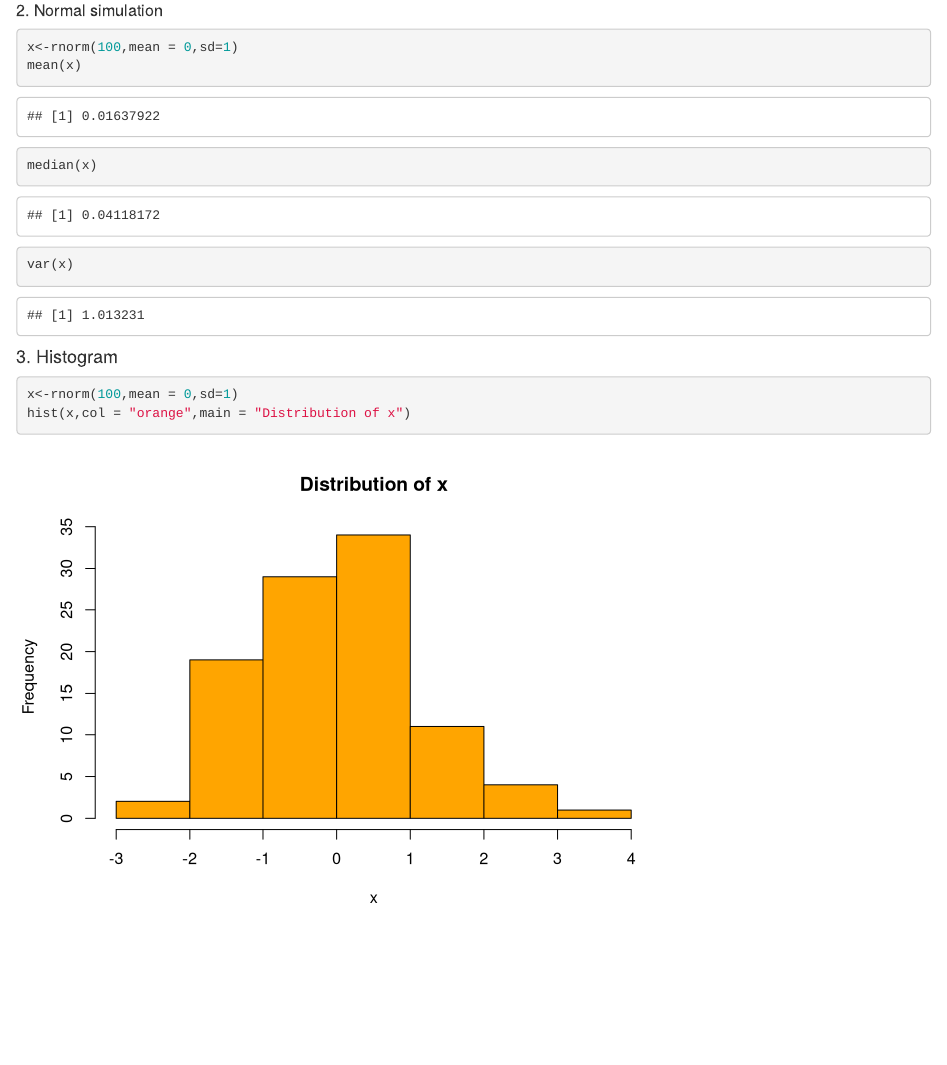
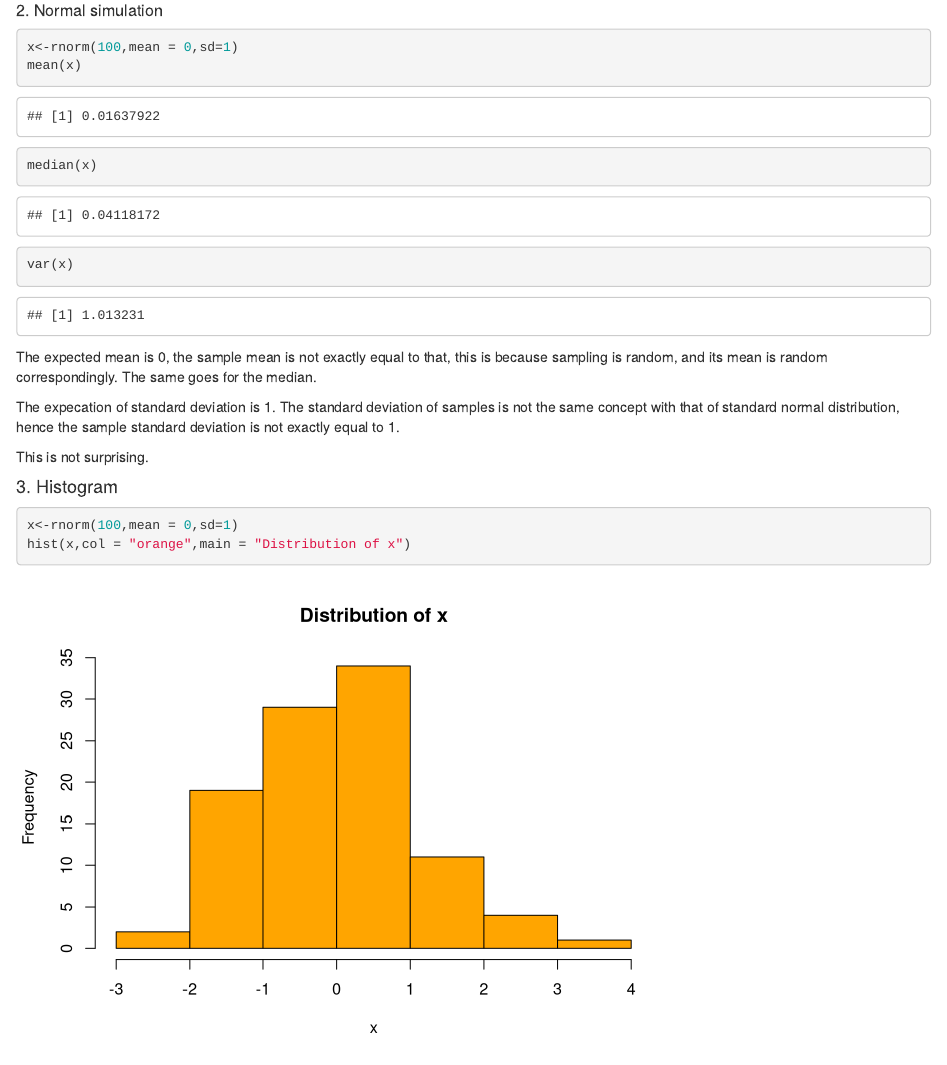
Before and after one commit to Florent-Idargo/Intro_DS_HW1, an R Markdown document (HW1_exer1.Rmd): the page in a window 1100 px wide, from 5500 px down. Rendered offline with R 4.5, knitr and Pandoc, with nearby package versions; code that draws random numbers runs with fixed seeds of ours.

Commit message:
ex1sec2point2

````diff
--- a/HW1_exer1.Rmd
+++ b/HW1_exer1.Rmd
@@ -195,6 +195,12 @@ median(x)
 var(x)
 ```
 
+The expected mean is 0, the sample mean is not exactly equal to that, this is because sampling is random, and its mean is random correspondingly. The same goes for the median.
+
+The expecation of standard deviation is 1. The standard deviation of samples is not the same concept with that of standard normal distribution, hence the sample standard deviation is not exactly equal to 1.
+
+This is not surprising.
+
 
 #### 3. Histogram
 ```{r}
````
